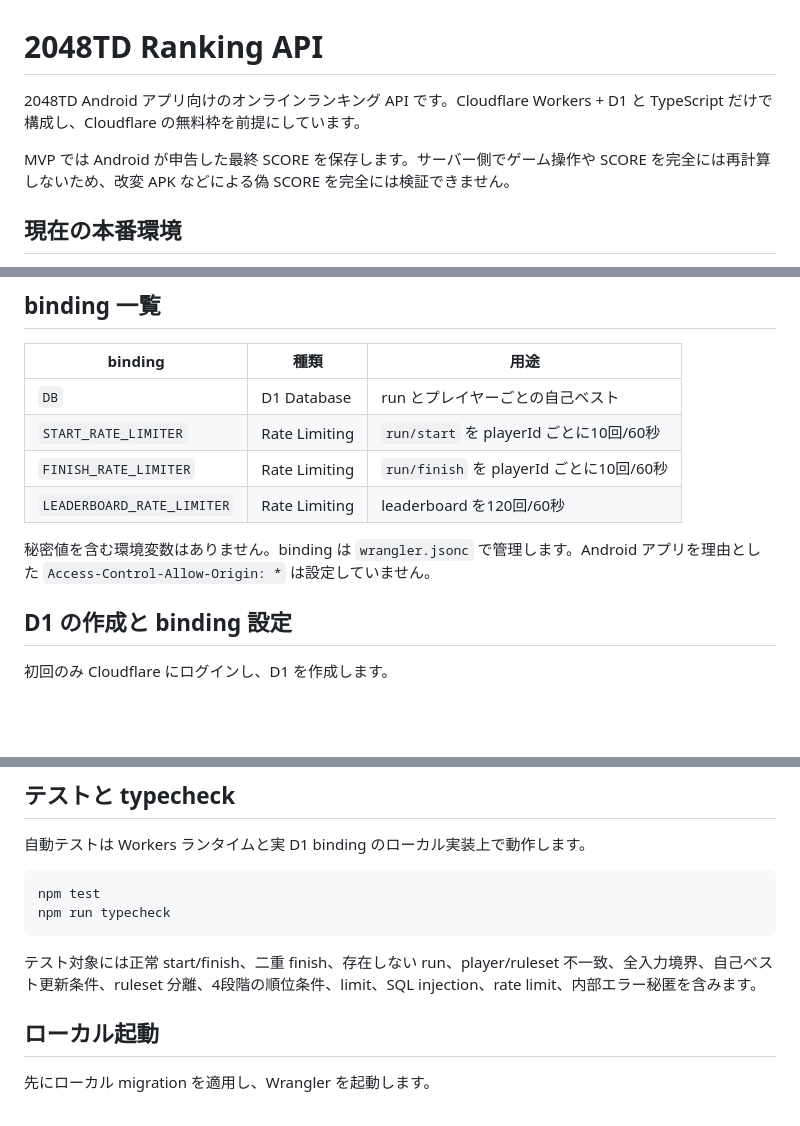
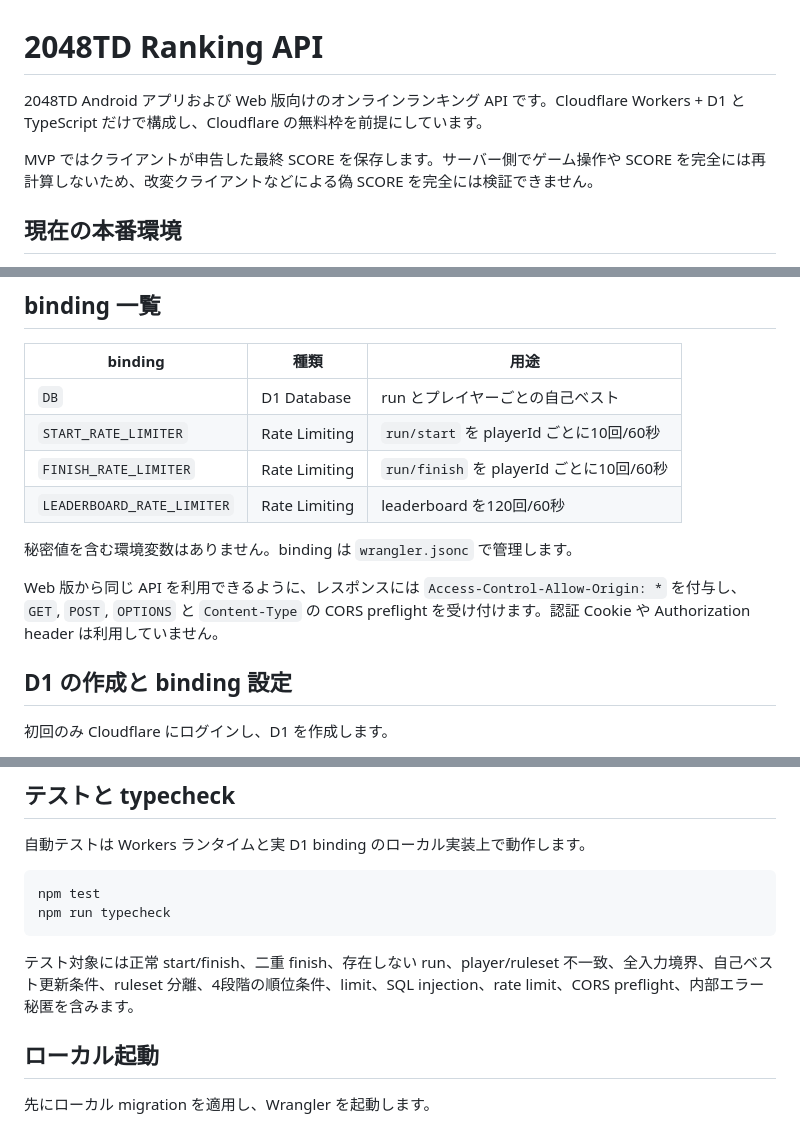
Before and after one commit to skt-pj/2048TD, a Markdown page: 2048TD-ranking/README.md, 3 parts joined by grey strips. GitHub-like rendering; blank space fills up the shorter version.

Commit message:
Document web ranking access

````diff
--- a/2048TD-ranking/README.md
+++ b/2048TD-ranking/README.md
@@ -1,8 +1,8 @@
 # 2048TD Ranking API
 
-2048TD Android アプリ向けのオンラインランキング API です。Cloudflare Workers + D1 と TypeScript だけで構成し、Cloudflare の無料枠を前提にしています。
+2048TD Android アプリおよび Web 版向けのオンラインランキング API です。Cloudflare Workers + D1 と TypeScript だけで構成し、Cloudflare の無料枠を前提にしています。
 
-MVP では Android が申告した最終 SCORE を保存します。サーバー側でゲーム操作や SCORE を完全には再計算しないため、改変 APK などによる偽 SCORE を完全には検証できません。
+MVP ではクライアントが申告した最終 SCORE を保存します。サーバー側でゲーム操作や SCORE を完全には再計算しないため、改変クライアントなどによる偽 SCORE を完全には検証できません。
 
 ## 現在の本番環境
 
@@ -33,7 +33,9 @@ npm install
 | `FINISH_RATE_LIMITER` | Rate Limiting | `run/finish` を playerId ごとに10回/60秒 |
 | `LEADERBOARD_RATE_LIMITER` | Rate Limiting | leaderboard を120回/60秒 |
 
-秘密値を含む環境変数はありません。binding は `wrangler.jsonc` で管理します。Android アプリを理由とした `Access-Control-Allow-Origin: *` は設定していません。
+秘密値を含む環境変数はありません。binding は `wrangler.jsonc` で管理します。
+
+Web 版から同じ API を利用できるように、レスポンスには `Access-Control-Allow-Origin: *` を付与し、`GET`, `POST`, `OPTIONS` と `Content-Type` の CORS preflight を受け付けます。認証 Cookie や Authorization header は利用していません。
 
 ## D1 の作成と binding 設定
 
@@ -78,7 +80,7 @@ npm test
 npm run typecheck
 ```
 
-テスト対象には正常 start/finish、二重 finish、存在しない run、player/ruleset 不一致、全入力境界、自己ベスト更新条件、ruleset 分離、4段階の順位条件、limit、SQL injection、rate limit、内部エラー秘匿を含みます。
+テスト対象には正常 start/finish、二重 finish、存在しない run、player/ruleset 不一致、全入力境界、自己ベスト更新条件、ruleset 分離、4段階の順位条件、limit、SQL injection、rate limit、CORS preflight、内部エラー秘匿を含みます。
 
 ## ローカル起動
 
````
Also changed, not shown: other parts of 2048TD-ranking/README.md (+1 -1 lines).
